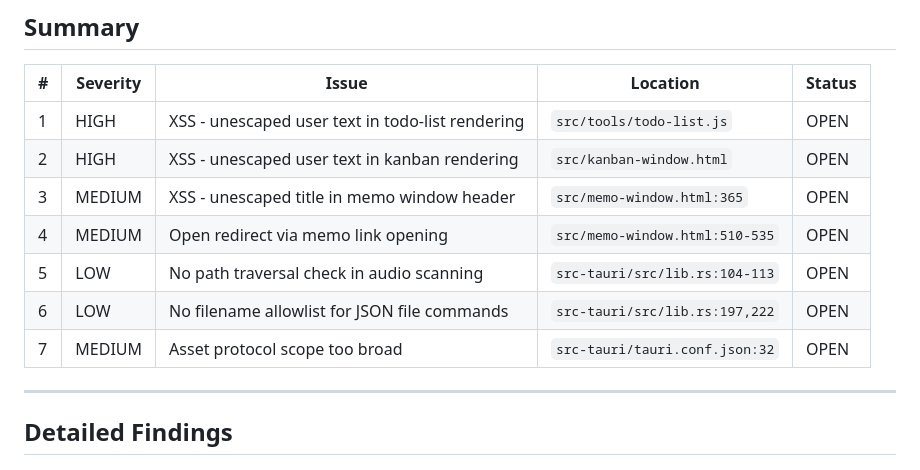
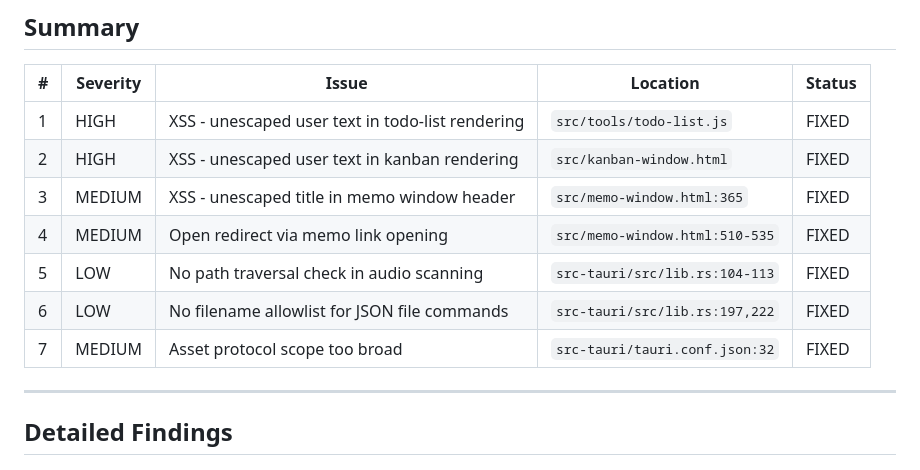
Before and after one commit to TheIanM/microprod, a Markdown page: SECURITY-AUDIT.md, the part around the change. Rendered like a GitHub page.

Commit message:
Mark all 7 security issues as FIXED in audit document
All identified vulnerabilities have been addressed with individual
commits on this branch.

Co-Authored-By: Claude Opus 4.6 <noreply@anthropic.com>

```diff
--- a/SECURITY-AUDIT.md
+++ b/SECURITY-AUDIT.md
@@ -10,13 +10,13 @@
 
 | # | Severity | Issue | Location | Status |
 |---|----------|-------|----------|--------|
-| 1 | HIGH | XSS - unescaped user text in todo-list rendering | `src/tools/todo-list.js` | OPEN |
-| 2 | HIGH | XSS - unescaped user text in kanban rendering | `src/kanban-window.html` | OPEN |
-| 3 | MEDIUM | XSS - unescaped title in memo window header | `src/memo-window.html:365` | OPEN |
-| 4 | MEDIUM | Open redirect via memo link opening | `src/memo-window.html:510-535` | OPEN |
-| 5 | LOW | No path traversal check in audio scanning | `src-tauri/src/lib.rs:104-113` | OPEN |
-| 6 | LOW | No filename allowlist for JSON file commands | `src-tauri/src/lib.rs:197,222` | OPEN |
-| 7 | MEDIUM | Asset protocol scope too broad | `src-tauri/tauri.conf.json:32` | OPEN |
+| 1 | HIGH | XSS - unescaped user text in todo-list rendering | `src/tools/todo-list.js` | FIXED |
+| 2 | HIGH | XSS - unescaped user text in kanban rendering | `src/kanban-window.html` | FIXED |
+| 3 | MEDIUM | XSS - unescaped title in memo window header | `src/memo-window.html:365` | FIXED |
+| 4 | MEDIUM | Open redirect via memo link opening | `src/memo-window.html:510-535` | FIXED |
+| 5 | LOW | No path traversal check in audio scanning | `src-tauri/src/lib.rs:104-113` | FIXED |
+| 6 | LOW | No filename allowlist for JSON file commands | `src-tauri/src/lib.rs:197,222` | FIXED |
+| 7 | MEDIUM | Asset protocol scope too broad | `src-tauri/tauri.conf.json:32` | FIXED |
 
 ---
 
```
